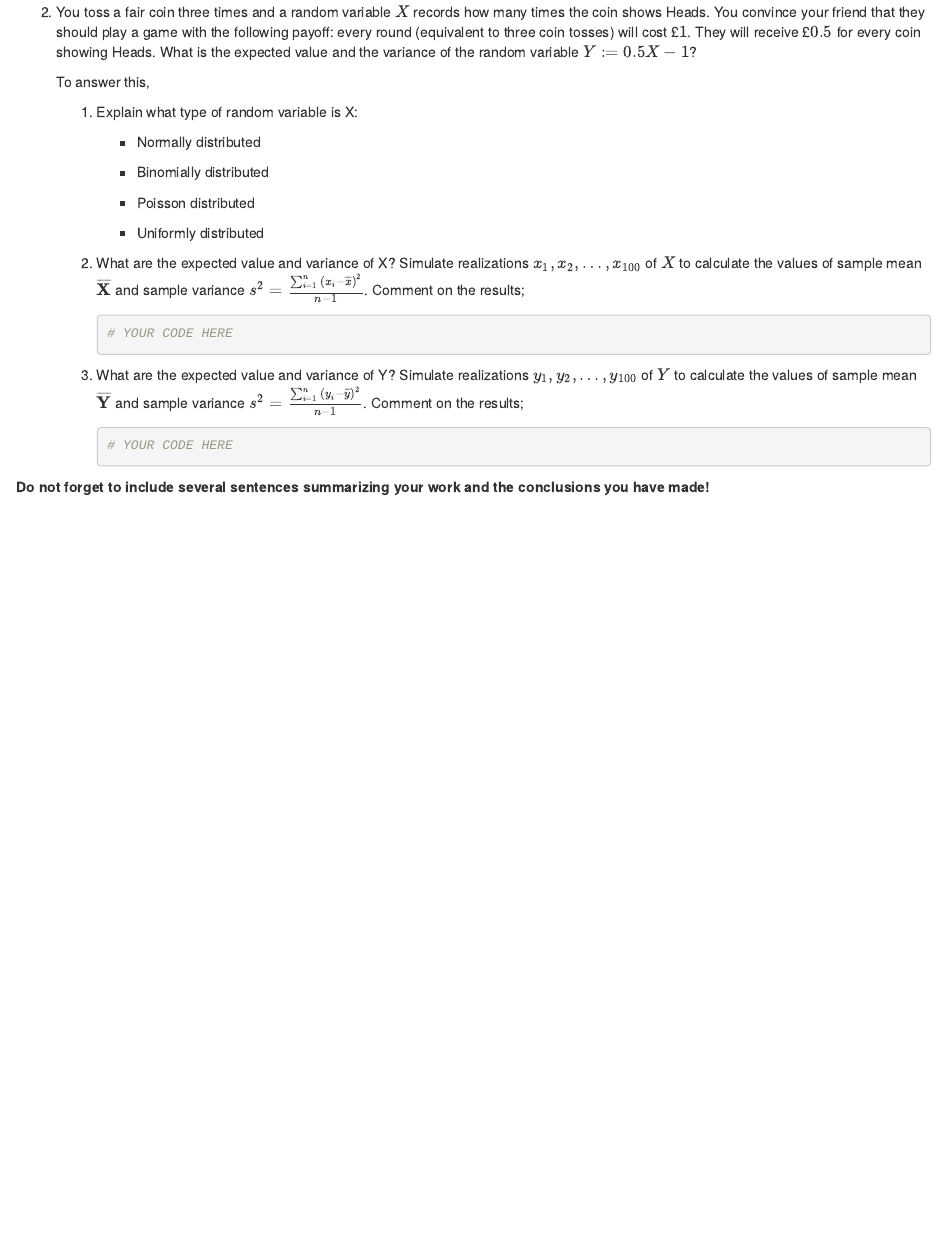
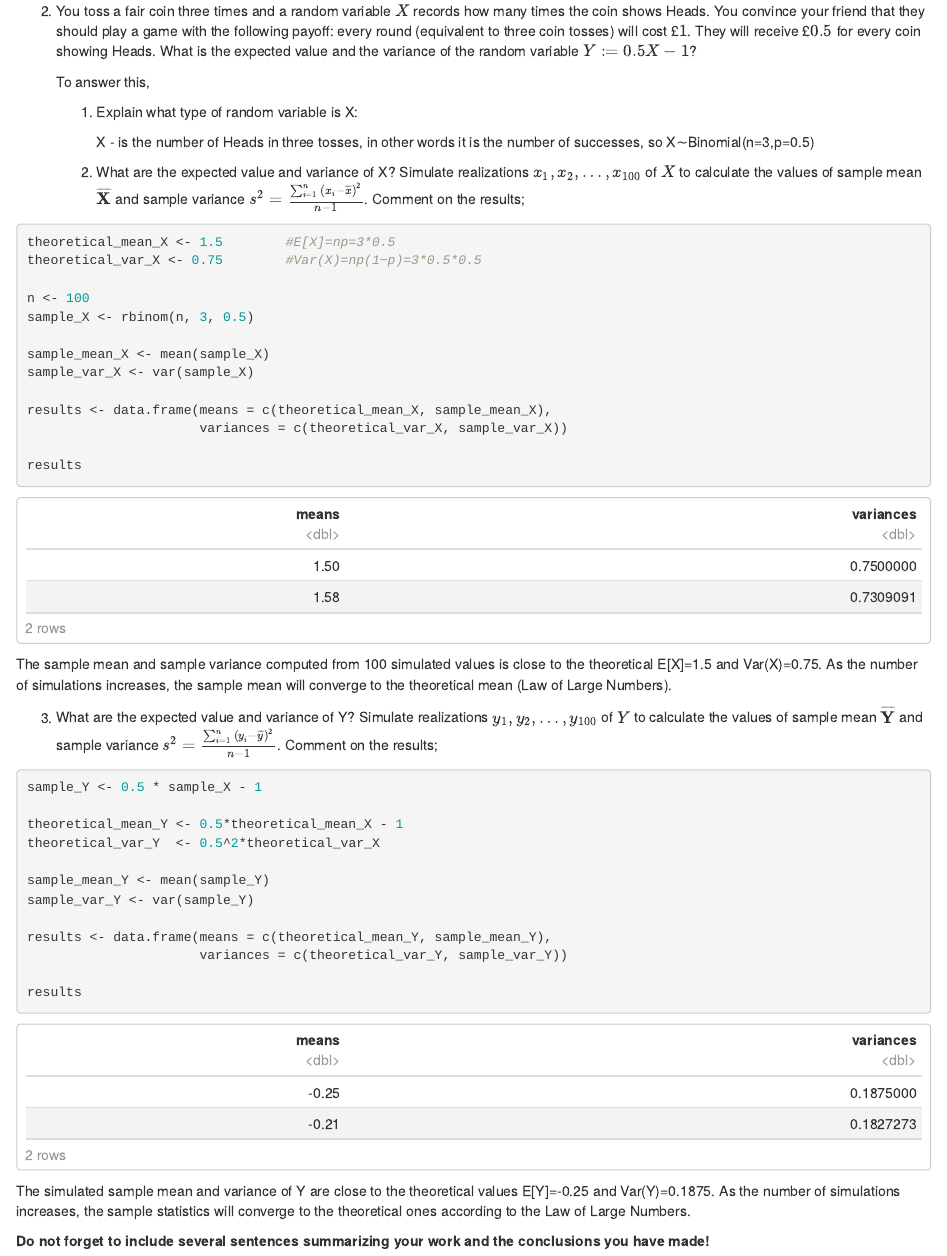
Before and after one commit to LMTMARS/Lab2_Probability-Statistics_Lykhanskyi_Sokha_Krasniukevych, an R Markdown document (Lab2-2024-Name1-Name2-Name3.Rmd): the page in a window 1100 px wide, from 12220 px down before the commit and from 12120 px down after it, so that both start at the same text. Rendered offline with R 4.5, knitr and Pandoc, with nearby package versions; some code elsewhere in the file could not run offline.

Commit message:
task4 part2

````diff
--- a/Lab2-2024-Name1-Name2-Name3.Rmd
+++ b/Lab2-2024-Name1-Name2-Name3.Rmd
@@ -349,25 +349,46 @@ cat("Chernoff    ", N_chernoff, "   ", res_chernoff$p_safe_empirical, "\n")
 
     1.  Explain what type of random variable is X:
 
-        -   Normally distributed
-
-        -   Binomially distributed
-
-        -   Poisson distributed
-
-        -   Uniformly distributed
+        X - is the number of Heads in three tosses, in other words it is the number of successes, so X∼Binomial(n=3,p=0.5)
 
     2.  What are the expected value and variance of X? Simulate realizations $x_1,x_2,\dots,x_{100}$ of $X$ to calculate the values of sample mean $\overline{\mathbf{X}}$ and sample variance $s^2 = \frac{\sum_{i=1}^{n}{(x_i - \overline{x})^{2}}}{n-1}$. Comment on the results;
 
-        ```{r}
-        # YOUR CODE HERE
-        ```
+```{r}
+theoretical_mean_X <- 1.5        #E[X]=np=3*0.5
+theoretical_var_X <- 0.75        #Var(X)=np(1−p)=3*0.5*0.5
 
-    3.  What are the expected value and variance of Y? Simulate realizations $y_1,y_2,\dots,y_{100}$ of $Y$ to calculate the values of sample mean $\overline{\mathbf{Y}}$ and sample variance $s^2 = \frac{\sum_{i=1}^{n}{(y_i - \overline{y})^{2}}}{n-1}$. Comment on the results;
+n <- 100
+sample_X <- rbinom(n, 3, 0.5)
 
-        ```{r}
-        # YOUR CODE HERE
-        ```
+sample_mean_X <- mean(sample_X)
+sample_var_X <- var(sample_X)
+
+results <- data.frame(means = c(theoretical_mean_X, sample_mean_X),
+                      variances = c(theoretical_var_X, sample_var_X))
+
+results
+
+```
+  The sample mean and sample variance computed from 100 simulated values is close to the theoretical E[X]=1.5 and Var(X)=0.75. As the number of simulations increases, the sample mean will converge to the theoretical mean (Law of Large Numbers).
+
+3.  What are the expected value and variance of Y? Simulate realizations $y_1,y_2,\dots,y_{100}$ of $Y$ to calculate the values of sample mean $\overline{\mathbf{Y}}$ and sample variance $s^2 = \frac{\sum_{i=1}^{n}{(y_i - \overline{y})^{2}}}{n-1}$. Comment on the results;
+
+```{r}
+sample_Y <- 0.5 * sample_X - 1
+
+theoretical_mean_Y <- 0.5*theoretical_mean_X - 1
+theoretical_var_Y  <- 0.5^2*theoretical_var_X
+
+sample_mean_Y <- mean(sample_Y)
+sample_var_Y <- var(sample_Y)
+
+results <- data.frame(means = c(theoretical_mean_Y, sample_mean_Y),
+                      variances = c(theoretical_var_Y, sample_var_Y))
+
+results
+
+```
+  The simulated sample mean and variance of Y are close to the theoretical values  E[Y]=-0.25 and Var(Y)=0.1875. As the number of simulations increases, the sample statistics will converge to the theoretical ones according to the Law of Large Numbers.
 
 **Do not forget to include several sentences summarizing your work and the conclusions you have made!**
 
````
Also changed, not shown: Lab2-2024-Name1-Name2-Name3.Rmd (12 more changed lines).
